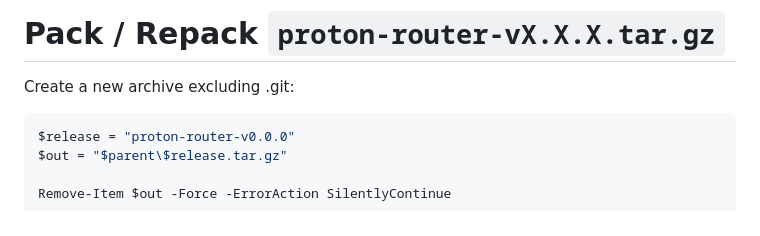
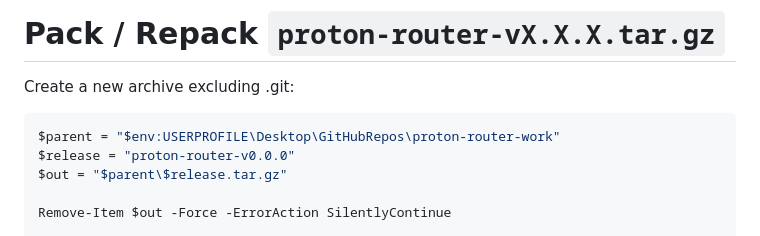
Before and after one commit to McDonald-Andrew/pi-router, a Markdown page: README.md, the part around the change. Rendered like a GitHub page.

````diff
--- a/README.md
+++ b/README.md
@@ -46,6 +46,7 @@ Congratulations! Your Proton Router is finished!
 Create a new archive excluding .git:
 
 ```powershell
+$parent = "$env:USERPROFILE\Desktop\GitHubRepos\proton-router-work"
 $release = "proton-router-v0.0.0"
 $out = "$parent\$release.tar.gz"
 
````
